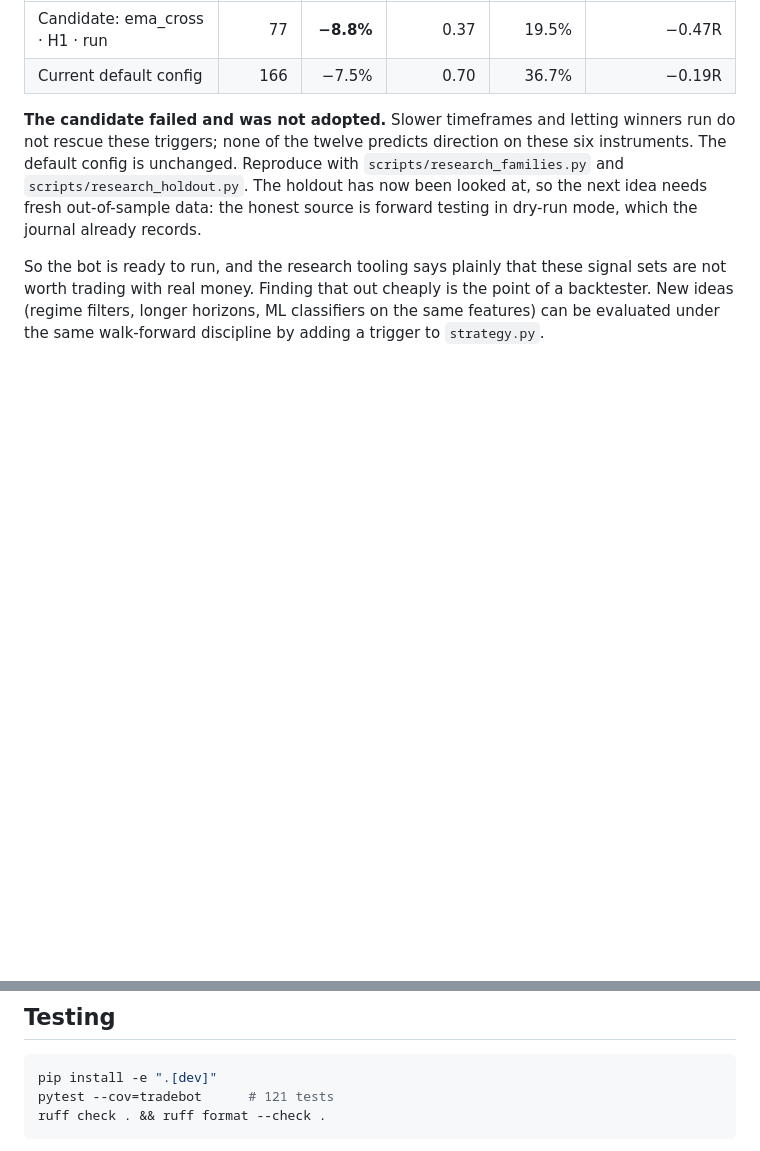
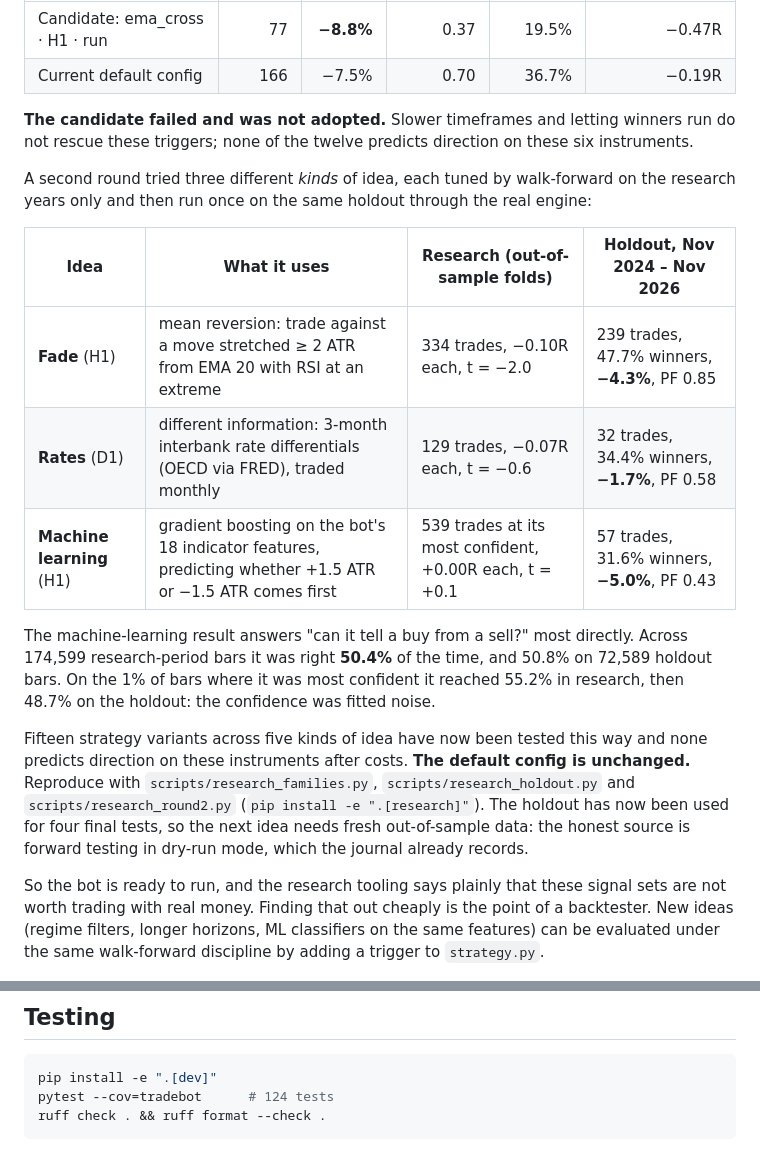
Before and after one commit to fahadkatonvule24/tradingBot, a Markdown page: README.md, 2 parts joined by grey strips. Drawn GitHub-style; blank space fills up the shorter version.

````diff
--- a/README.md
+++ b/README.md
@@ -297,11 +299,28 @@ taken to the holdout, once, with the parameters its last research window chose:
 | Current default config | 166 | −7.5% | 0.70 | 36.7% | −0.19R |
 
 **The candidate failed and was not adopted.** Slower timeframes and letting winners run do not
-rescue these triggers; none of the twelve predicts direction on these six instruments. The
-default config is unchanged. Reproduce with `scripts/research_families.py` and
-`scripts/research_holdout.py`. The holdout has now been looked at, so the next idea needs fresh
-out-of-sample data: the honest source is forward testing in dry-run mode, which the journal
-already records.
+rescue these triggers; none of the twelve predicts direction on these six instruments.
+
+A second round tried three different *kinds* of idea, each tuned by walk-forward on the research
+years only and then run once on the same holdout through the real engine:
+
+| Idea | What it uses | Research (out-of-sample folds) | Holdout, Nov 2024 – Nov 2026 |
+|---|---|---|---|
+| **Fade** (H1) | mean reversion: trade against a move stretched ≥ 2 ATR from EMA 20 with RSI at an extreme | 334 trades, −0.10R each, t = −2.0 | 239 trades, 47.7% winners, **−4.3%**, PF 0.85 |
+| **Rates** (D1) | different information: 3-month interbank rate differentials (OECD via FRED), traded monthly | 129 trades, −0.07R each, t = −0.6 | 32 trades, 34.4% winners, **−1.7%**, PF 0.58 |
+| **Machine learning** (H1) | gradient boosting on the bot's 18 indicator features, predicting whether +1.5 ATR or −1.5 ATR comes first | 539 trades at its most confident, +0.00R each, t = +0.1 | 57 trades, 31.6% winners, **−5.0%**, PF 0.43 |
+
+The machine-learning result answers "can it tell a buy from a sell?" most directly. Across
+174,599 research-period bars it was right **50.4%** of the time, and 50.8% on 72,589 holdout
+bars. On the 1% of bars where it was most confident it reached 55.2% in research, then 48.7%
+on the holdout: the confidence was fitted noise.
+
+Fifteen strategy variants across five kinds of idea have now been tested this way and none
+predicts direction on these instruments after costs. **The default config is unchanged.**
+Reproduce with `scripts/research_families.py`, `scripts/research_holdout.py` and
+`scripts/research_round2.py` (`pip install -e ".[research]"`). The holdout has now been used
+for four final tests, so the next idea needs fresh out-of-sample data: the honest source is
+forward testing in dry-run mode, which the journal already records.
 
 So the bot is ready to run, and the research tooling says plainly that these signal sets are not
 worth trading with real money. Finding that out cheaply is the point of a backtester. New ideas
@@ -365,7 +384,7 @@ became a loss (0.86). It had come from the mislabelled hours.
 
 ```bash
 pip install -e ".[dev]"
-pytest --cov=tradebot      # 121 tests
+pytest --cov=tradebot      # 124 tests
 ruff check . && ruff format --check .
 ```
 
````
Also changed, not shown: other parts of README.md (+2 -0 lines), docs/screenshots/dashboard-dark.png, docs/screenshots/dashboard.png, 7 other files.
